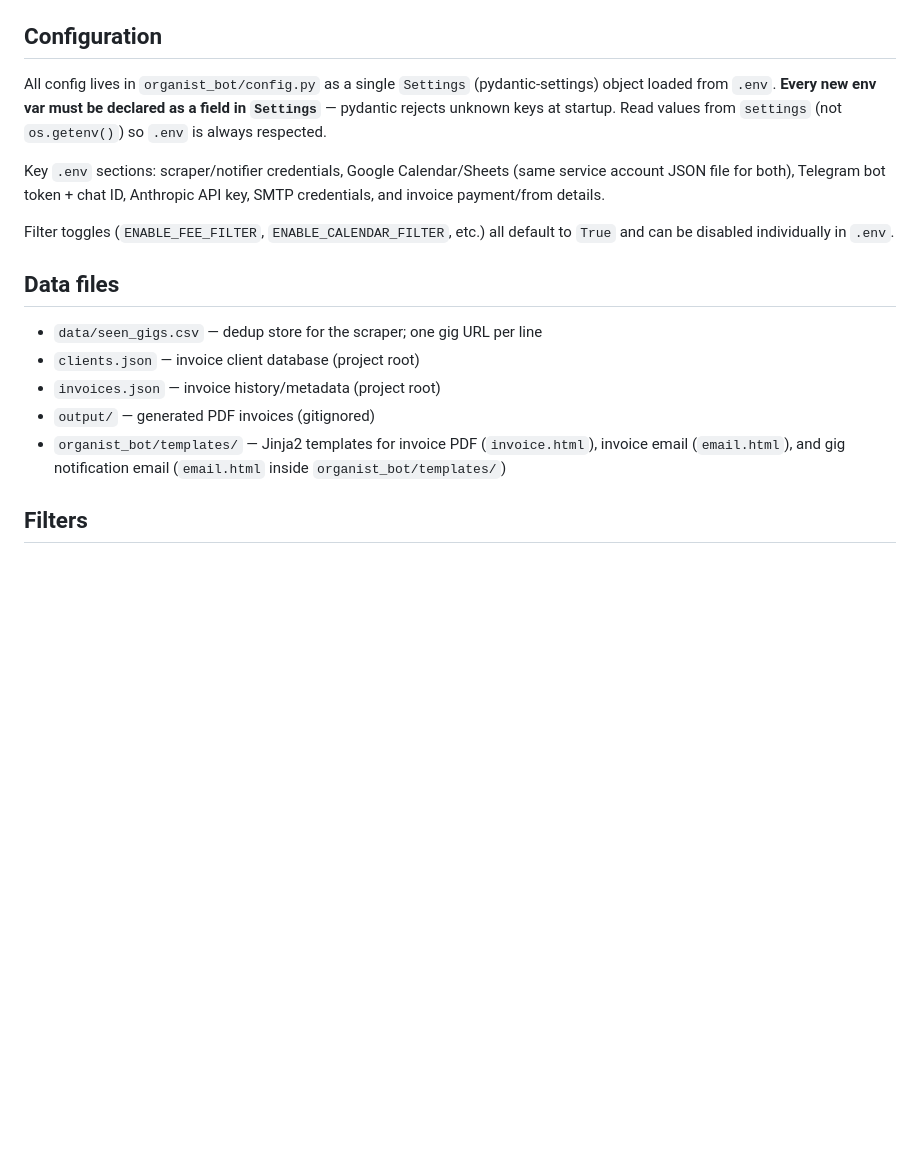
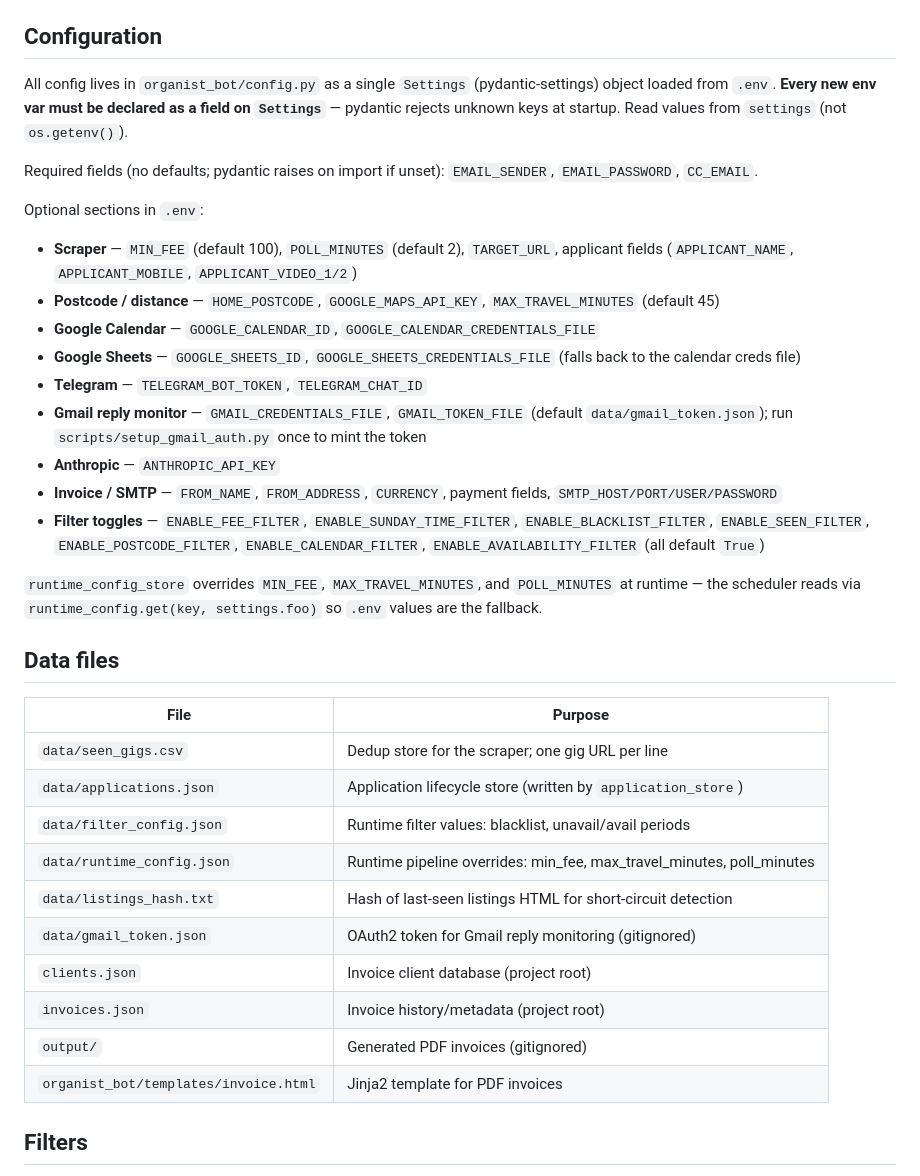
Before and after one commit to seby-dev/organist_bot, a Markdown page: CLAUDE.md, the part around one of its changes. Rendered like a GitHub page; blank space fills up the shorter version.

```diff
--- a/CLAUDE.md
+++ b/CLAUDE.md
@@ -69,19 +99,37 @@ The `ConversationHandler` is registered before the invoice `MessageHandler` so i
 
 ## Configuration
 
-All config lives in `organist_bot/config.py` as a single `Settings` (pydantic-settings) object loaded from `.env`. **Every new env var must be declared as a field in `Settings`** — pydantic rejects unknown keys at startup. Read values from `settings` (not `os.getenv()`) so `.env` is always respected.
+All config lives in `organist_bot/config.py` as a single `Settings` (pydantic-settings) object loaded from `.env`. **Every new env var must be declared as a field on `Settings`** — pydantic rejects unknown keys at startup. Read values from `settings` (not `os.getenv()`).
 
-Key `.env` sections: scraper/notifier credentials, Google Calendar/Sheets (same service account JSON file for both), Telegram bot token + chat ID, Anthropic API key, SMTP credentials, and invoice payment/from details.
+Required fields (no defaults; pydantic raises on import if unset): `EMAIL_SENDER`, `EMAIL_PASSWORD`, `CC_EMAIL`.
 
-Filter toggles (`ENABLE_FEE_FILTER`, `ENABLE_CALENDAR_FILTER`, etc.) all default to `True` and can be disabled individually in `.env`.
+Optional sections in `.env`:
+- **Scraper** — `MIN_FEE` (default 100), `POLL_MINUTES` (default 2), `TARGET_URL`, applicant fields (`APPLICANT_NAME`, `APPLICANT_MOBILE`, `APPLICANT_VIDEO_1/2`)
+- **Postcode / distance** — `HOME_POSTCODE`, `GOOGLE_MAPS_API_KEY`, `MAX_TRAVEL_MINUTES` (default 45)
+- **Google Calendar** — `GOOGLE_CALENDAR_ID`, `GOOGLE_CALENDAR_CREDENTIALS_FILE`
+- **Google Sheets** — `GOOGLE_SHEETS_ID`, `GOOGLE_SHEETS_CREDENTIALS_FILE` (falls back to the calendar creds file)
+- **Telegram** — `TELEGRAM_BOT_TOKEN`, `TELEGRAM_CHAT_ID`
+- **Gmail reply monitor** — `GMAIL_CREDENTIALS_FILE`, `GMAIL_TOKEN_FILE` (default `data/gmail_token.json`); run `scripts/setup_gmail_auth.py` once to mint the token
+- **Anthropic** — `ANTHROPIC_API_KEY`
+- **Invoice / SMTP** — `FROM_NAME`, `FROM_ADDRESS`, `CURRENCY`, payment fields, `SMTP_HOST/PORT/USER/PASSWORD`
+- **Filter toggles** — `ENABLE_FEE_FILTER`, `ENABLE_SUNDAY_TIME_FILTER`, `ENABLE_BLACKLIST_FILTER`, `ENABLE_SEEN_FILTER`, `ENABLE_POSTCODE_FILTER`, `ENABLE_CALENDAR_FILTER`, `ENABLE_AVAILABILITY_FILTER` (all default `True`)
+
+`runtime_config_store` overrides `MIN_FEE`, `MAX_TRAVEL_MINUTES`, and `POLL_MINUTES` at runtime — the scheduler reads via `runtime_config.get(key, settings.foo)` so `.env` values are the fallback.
 
 ## Data files
 
-- `data/seen_gigs.csv` — dedup store for the scraper; one gig URL per line
-- `clients.json` — invoice client database (project root)
-- `invoices.json` — invoice history/metadata (project root)
-- `output/` — generated PDF invoices (gitignored)
-- `organist_bot/templates/` — Jinja2 templates for invoice PDF (`invoice.html`), invoice email (`email.html`), and gig notification email (`email.html` inside `organist_bot/templates/`)
+| File | Purpose |
+|---|---|
+| `data/seen_gigs.csv` | Dedup store for the scraper; one gig URL per line |
+| `data/applications.json` | Application lifecycle store (written by `application_store`) |
+| `data/filter_config.json` | Runtime filter values: blacklist, unavail/avail periods |
+| `data/runtime_config.json` | Runtime pipeline overrides: min_fee, max_travel_minutes, poll_minutes |
+| `data/listings_hash.txt` | Hash of last-seen listings HTML for short-circuit detection |
+| `data/gmail_token.json` | OAuth2 token for Gmail reply monitoring (gitignored) |
+| `clients.json` | Invoice client database (project root) |
+| `invoices.json` | Invoice history/metadata (project root) |
+| `output/` | Generated PDF invoices (gitignored) |
+| `organist_bot/templates/invoice.html` | Jinja2 template for PDF invoices |
 
 ## Filters
 
```
Also changed, not shown: other parts of CLAUDE.md (+48 -18 lines).
